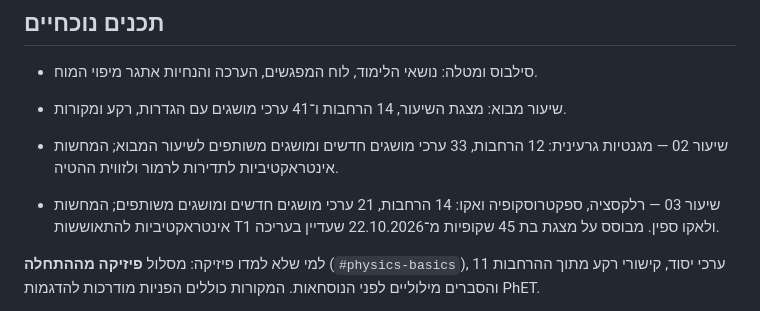
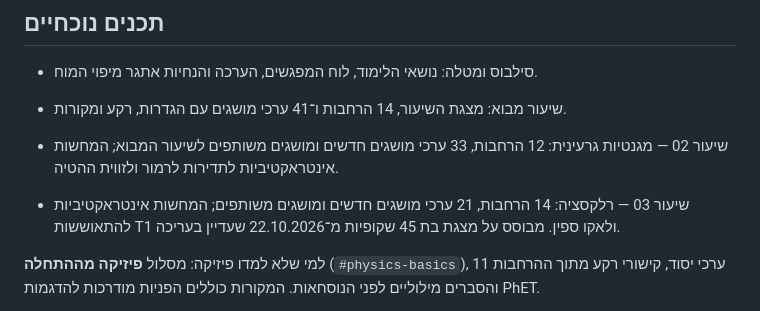
Before and after one commit to assafyan/brain-mapping-course, a Markdown page: README.md, the part around the change. Rendered like a GitHub page.

Commit message:
Keep course overview title consistent

```diff
--- a/README.md
+++ b/README.md
@@ -10,7 +10,7 @@
 - שיעור מבוא: מצגת השיעור, 14 הרחבות ו־41 ערכי מושגים עם הגדרות, רקע ומקורות.
 - שיעור 02 — מגנטיות גרעינית: 12 הרחבות, 33 ערכי מושגים חדשים ומושגים משותפים לשיעור המבוא; המחשות אינטראקטיביות לתדירות לרמור ולזווית ההטיה.
 
-- שיעור 03 — רלקסציה, ספקטרוסקופיה ואקו: 14 הרחבות, 21 ערכי מושגים חדשים ומושגים משותפים; המחשות אינטראקטיביות להתאוששות T1 ולאקו ספין. מבוסס על מצגת בת 45 שקופיות מ־22.10.2026 שעדיין בעריכה.
+- שיעור 03 — רלקסציה: 14 הרחבות, 21 ערכי מושגים חדשים ומושגים משותפים; המחשות אינטראקטיביות להתאוששות T1 ולאקו ספין. מבוסס על מצגת בת 45 שקופיות מ־22.10.2026 שעדיין בעריכה.
 
 למי שלא למדו פיזיקה: מסלול **פיזיקה מההתחלה** (`#physics-basics`), 11 ערכי יסוד, קישורי רקע מתוך ההרחבות והסברים מילוליים לפני הנוסחאות. המקורות כוללים הפניות מודרכות להדגמות PhET.
 
```
